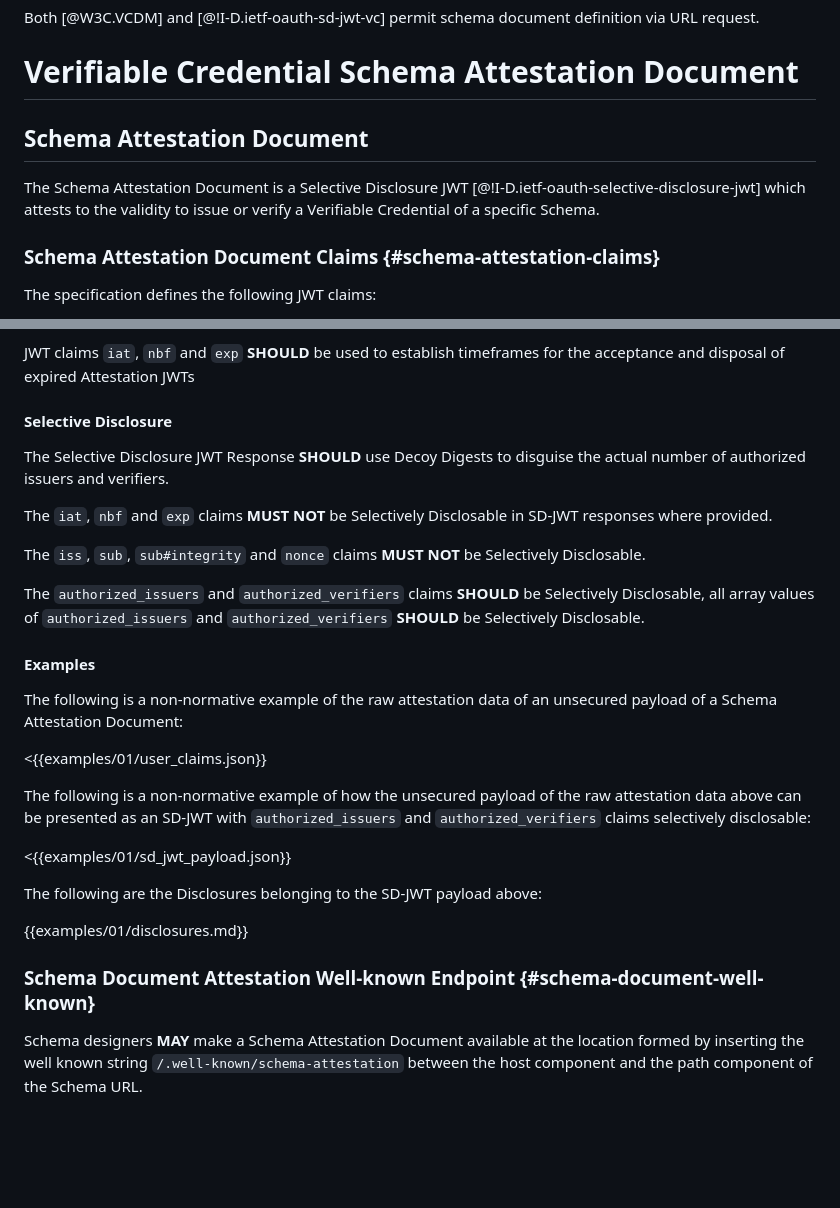
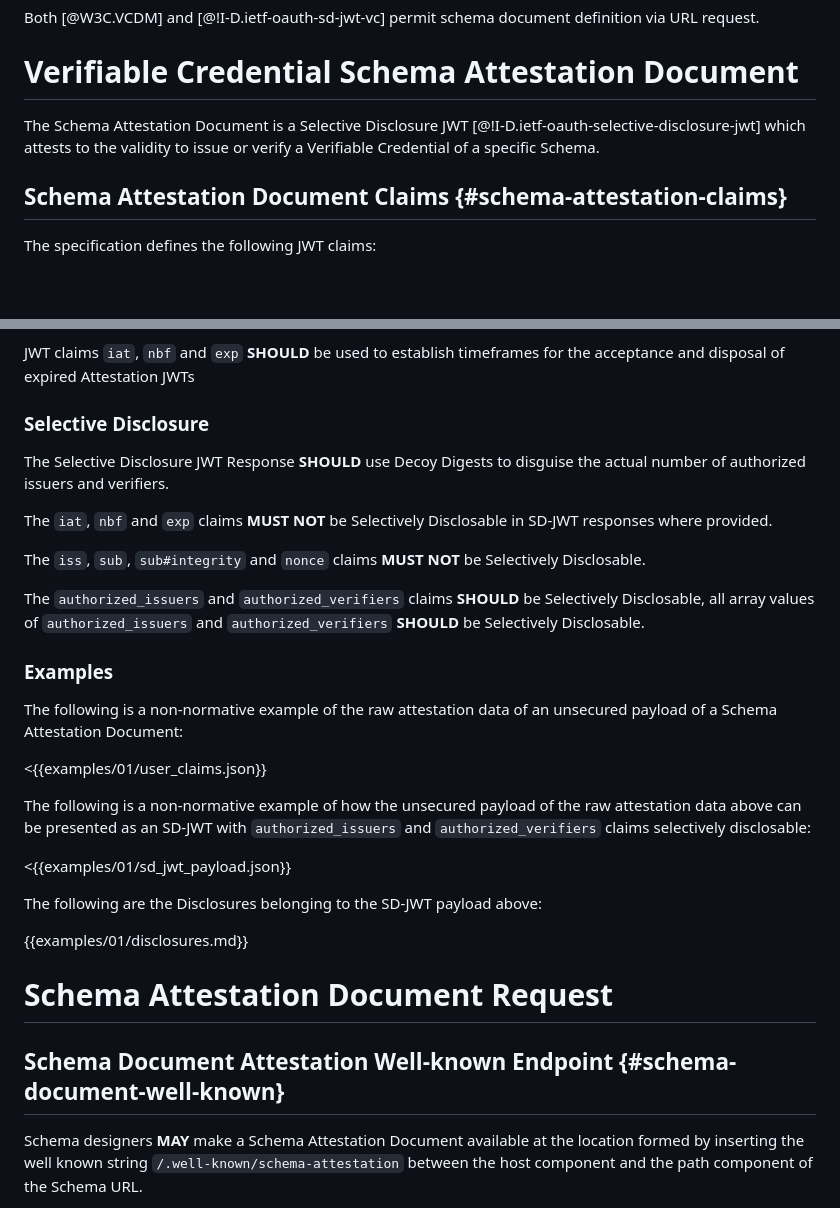
Before and after one commit to queekusme/queekusme-vc-schema-attestation, a Markdown page: draft-queekusme-vc-schema-attestation.md, 2 parts joined by grey strips. GitHub-like rendering; blank space fills up the shorter version.

```diff
--- a/draft-queekusme-vc-schema-attestation.md
+++ b/draft-queekusme-vc-schema-attestation.md
@@ -77,12 +77,10 @@ Both [@W3C.VCDM] and [@!I-D.ietf-oauth-sd-jwt-vc] permit schema document definit
 
 # Verifiable Credential Schema Attestation Document
 
-## Schema Attestation Document
-
 The Schema Attestation Document is a Selective Disclosure JWT [@!I-D.ietf-oauth-selective-disclosure-jwt] which attests
 to the validity to issue or verify a Verifiable Credential of a specific Schema.
 
-### Schema Attestation Document Claims {#schema-attestation-claims}
+## Schema Attestation Document Claims {#schema-attestation-claims}
 
 The specification defines the following JWT claims:
 
@@ -101,7 +99,7 @@ The specification defines the following JWT claims:
 JWT claims `iat`, `nbf` and `exp` **SHOULD** be used to establish timeframes for the acceptance and disposal of expired
 Attestation JWTs
 
-#### Selective Disclosure
+### Selective Disclosure
 
 The Selective Disclosure JWT Response **SHOULD** use Decoy Digests to disguise the actual number of authorized issuers
 and verifiers.
@@ -113,7 +111,7 @@ The `iss`, `sub`, `sub#integrity` and `nonce` claims **MUST NOT** be Selectively
 The `authorized_issuers` and `authorized_verifiers` claims **SHOULD** be Selectively Disclosable, all array values of
 `authorized_issuers` and `authorized_verifiers` **SHOULD** be Selectively Disclosable.
 
-#### Examples
+### Examples
 
 The following is a non-normative example of the raw attestation data of an unsecured payload of a Schema Attestation
 Document:
@@ -129,7 +127,8 @@ The following are the Disclosures belonging to the SD-JWT payload above:
 
 {{examples/01/disclosures.md}}
 
-### Schema Document Attestation Well-known Endpoint {#schema-document-well-known}
+# Schema Attestation Document Request
+## Schema Document Attestation Well-known Endpoint {#schema-document-well-known}
 
 Schema designers **MAY** make a Schema Attestation Document available at the location formed by inserting the well known
 string `/.well-known/schema-attestation` between the host component and the path component of the Schema URL.
```
Also changed, not shown: other parts of draft-queekusme-vc-schema-attestation.md (+8 -8 lines).
